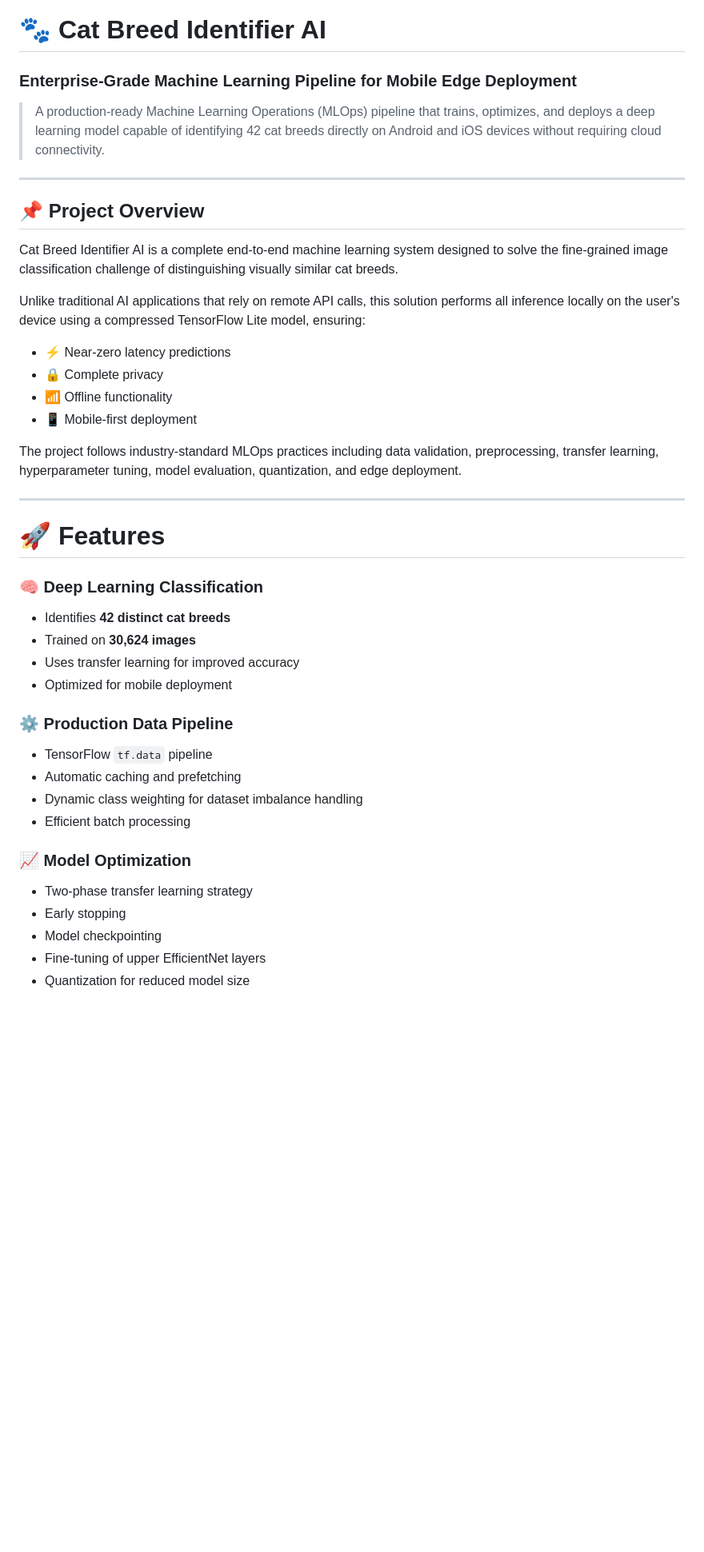
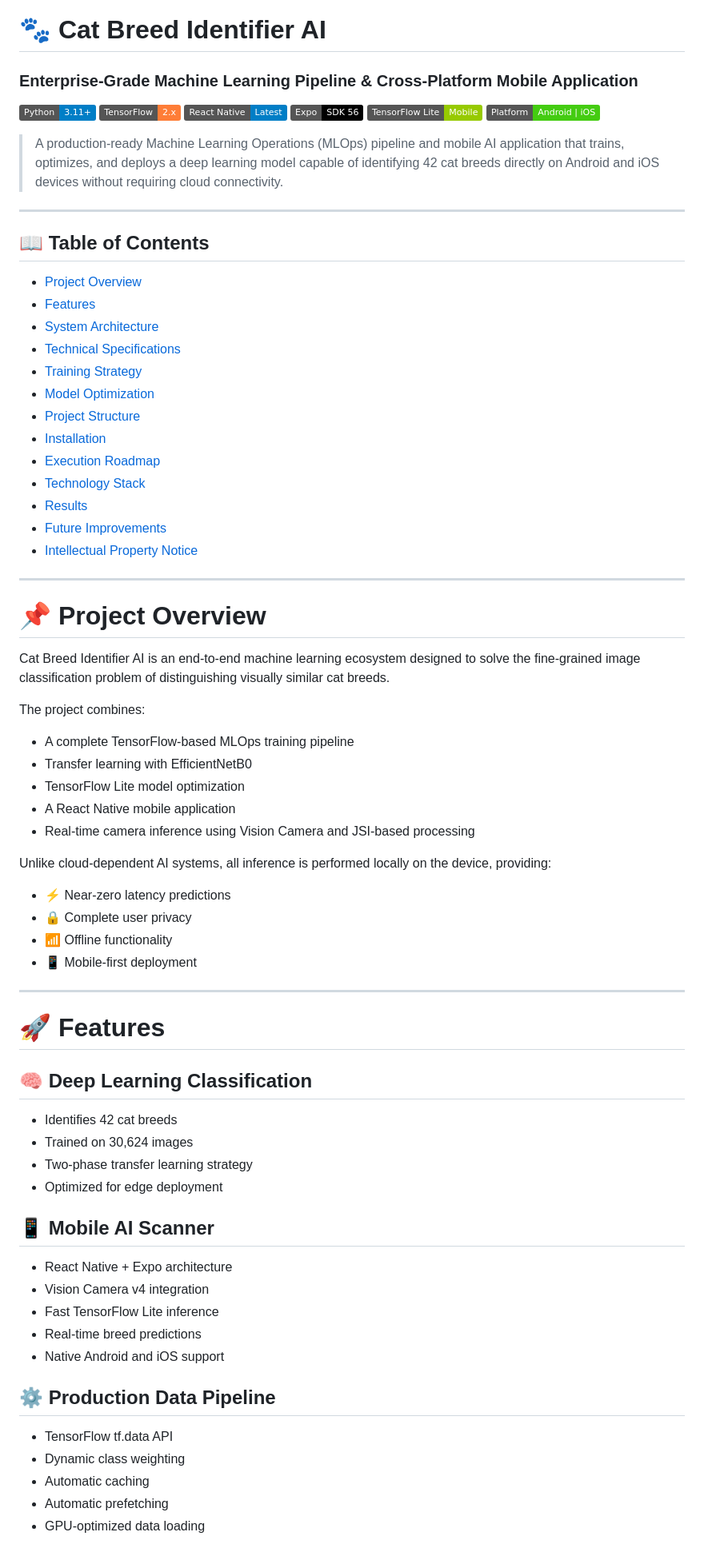
Before and after one commit to umandathathsarani/cat-identifier-ai, a Markdown page: README.md, the part around one of its changes. Shown at 80% size. GitHub-like rendering; badges without logos; blank space fills up the shorter version.

Commit message:
docs: completely overhaul README with comprehensive MLOps and mobile architecture details

```diff
--- a/README.md
+++ b/README.md
@@ -1,47 +1,79 @@
 # 🐾 Cat Breed Identifier AI
 
-### Enterprise-Grade Machine Learning Pipeline for Mobile Edge Deployment
+### Enterprise-Grade Machine Learning Pipeline & Cross-Platform Mobile Application
 
-> A production-ready Machine Learning Operations (MLOps) pipeline that trains, optimizes, and deploys a deep learning model capable of identifying 42 cat breeds directly on Android and iOS devices without requiring cloud connectivity.
+![Python](https://img.shields.io/badge/Python-3.11+-blue)
+![TensorFlow](https://img.shields.io/badge/TensorFlow-2.x-orange)
+![React Native](https://img.shields.io/badge/React_Native-Latest-blue)
+![Expo](https://img.shields.io/badge/Expo-SDK_56-black)
+![TensorFlow Lite](https://img.shields.io/badge/TensorFlow_Lite-Mobile-green)
+![Platform](https://img.shields.io/badge/Platform-Android%20%7C%20iOS-success)
+
+> A production-ready Machine Learning Operations (MLOps) pipeline and mobile AI application that trains, optimizes, and deploys a deep learning model capable of identifying 42 cat breeds directly on Android and iOS devices without requiring cloud connectivity.
 
 ---
 
-## 📌 Project Overview
+## 📖 Table of Contents
 
-Cat Breed Identifier AI is a complete end-to-end machine learning system designed to solve the fine-grained image classification challenge of distinguishing visually similar cat breeds.
+* [Project Overview](#-project-overview)
+* [Features](#-features)
+* [System Architecture](#-system-architecture)
+* [Technical Specifications](#-technical-specifications)
+* [Training Strategy](#-training-strategy)
+* [Model Optimization](#-model--pipeline-optimization)
+* [Project Structure](#-project-structure)
+* [Installation](#-installation)
+* [Execution Roadmap](#-execution-roadmap)
+* [Technology Stack](#-technology-stack)
+* [Results](#-results)
+* [Future Improvements](#-future-improvements)
+* [Intellectual Property Notice](#-intellectual-property-notice)
 
-Unlike traditional AI applications that rely on remote API calls, this solution performs all inference locally on the user's device using a compressed TensorFlow Lite model, ensuring:
+---
+
+# 📌 Project Overview
+
+Cat Breed Identifier AI is an end-to-end machine learning ecosystem designed to solve the fine-grained image classification problem of distinguishing visually similar cat breeds.
+
+The project combines:
+
+* A complete TensorFlow-based MLOps training pipeline
+* Transfer learning with EfficientNetB0
+* TensorFlow Lite model optimization
+* A React Native mobile application
+* Real-time camera inference using Vision Camera and JSI-based processing
+
+Unlike cloud-dependent AI systems, all inference is performed locally on the device, providing:
 
 * ⚡ Near-zero latency predictions
-* 🔒 Complete privacy
+* 🔒 Complete user privacy
 * 📶 Offline functionality
 * 📱 Mobile-first deployment
-
-The project follows industry-standard MLOps practices including data validation, preprocessing, transfer learning, hyperparameter tuning, model evaluation, quantization, and edge deployment.
 
 ---
 
 # 🚀 Features
 
-### 🧠 Deep Learning Classification
+## 🧠 Deep Learning Classification
 
-* Identifies **42 distinct cat breeds**
-* Trained on **30,624 images**
-* Uses transfer learning for improved accuracy
-* Optimized for mobile deployment
+* Identifies 42 cat breeds
+* Trained on 30,624 images
+* Two-phase transfer learning strategy
+* Optimized for edge deployment
 
-### ⚙️ Production Data Pipeline
+## 📱 Mobile AI Scanner
 
-* TensorFlow `tf.data` pipeline
-* Automatic caching and prefetching
-* Dynamic class weighting for dataset imbalance handling
-* Efficient batch processing
+* React Native + Expo architecture
+* Vision Camera v4 integration
+* Fast TensorFlow Lite inference
+* Real-time breed predictions
+* Native Android and iOS support
 
-### 📈 Model Optimization
+## ⚙️ Production Data Pipeline
 
-* Two-phase transfer learning strategy
-* Early stopping
-* Model checkpointing
-* Fine-tuning of upper EfficientNet layers
-* Quantization for reduced model size
+* TensorFlow tf.data API
+* Dynamic class weighting
+* Automatic caching
+* Automatic prefetching
+* GPU-optimized data loading
 
```
Also changed, not shown: other parts of README.md (+154 -127 lines).
